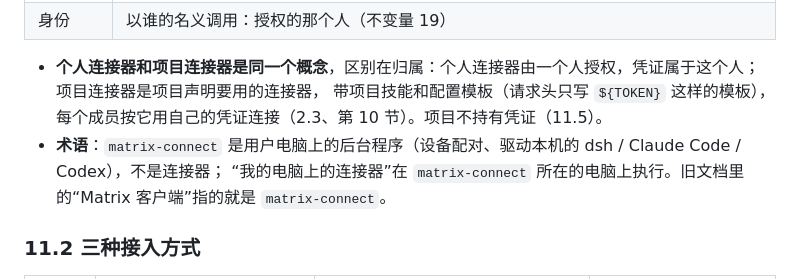
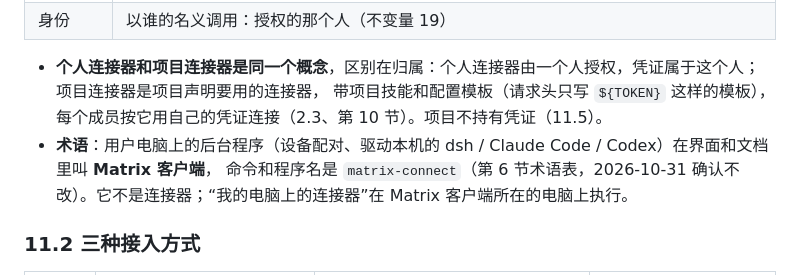
Before and after one commit to SanChiaki/Matrix, a Markdown page: docs/connectors-and-skills.md, the part around the change. Drawn GitHub-style.

Commit message:
Connectors doc: the device program is Matrix 客户端 in UI, matrix-connect as command
Co-Authored-By: Claude Opus 5.5 <noreply@anthropic.com>
Claude-Session: https://claude.ai/code/session_01JKY7e6SUkRyLxpfsW3VSsG

```diff
--- a/docs/connectors-and-skills.md
+++ b/docs/connectors-and-skills.md
@@ -327,8 +327,8 @@ Agent 现在能做的事只有两个来源：运行时自带的工具（搜索
 
 - **个人连接器和项目连接器是同一个概念**，区别在归属：个人连接器由一个人授权，凭证属于这个人；项目连接器是项目声明要用的连接器，
   带项目技能和配置模板（请求头只写 `${TOKEN}` 这样的模板），每个成员按它用自己的凭证连接（2.3、第 10 节）。项目不持有凭证（11.5）。
-- **术语**：`matrix-connect` 是用户电脑上的后台程序（设备配对、驱动本机的 dsh / Claude Code / Codex），不是连接器；
-  “我的电脑上的连接器”在 `matrix-connect` 所在的电脑上执行。旧文档里的“Matrix 客户端”指的就是 `matrix-connect`。
+- **术语**：用户电脑上的后台程序（设备配对、驱动本机的 dsh / Claude Code / Codex）在界面和文档里叫 **Matrix 客户端**，
+  命令和程序名是 `matrix-connect`（第 6 节术语表，2026-10-31 确认不改）。它不是连接器；“我的电脑上的连接器”在 Matrix 客户端所在的电脑上执行。
 
 ### 11.2 三种接入方式
 
```
Also changed, not shown: REQUIREMENTS.md (+1 -1 lines).
